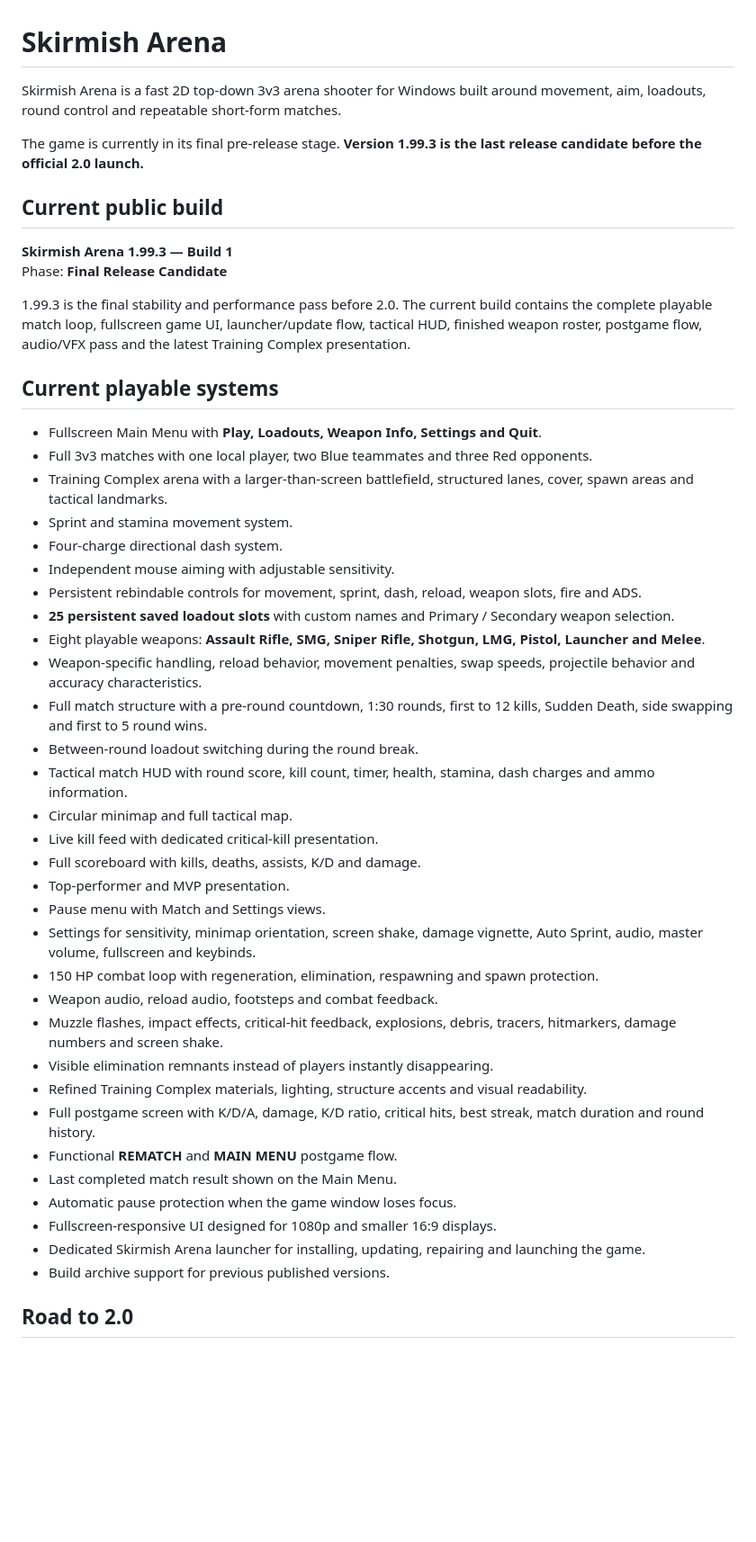
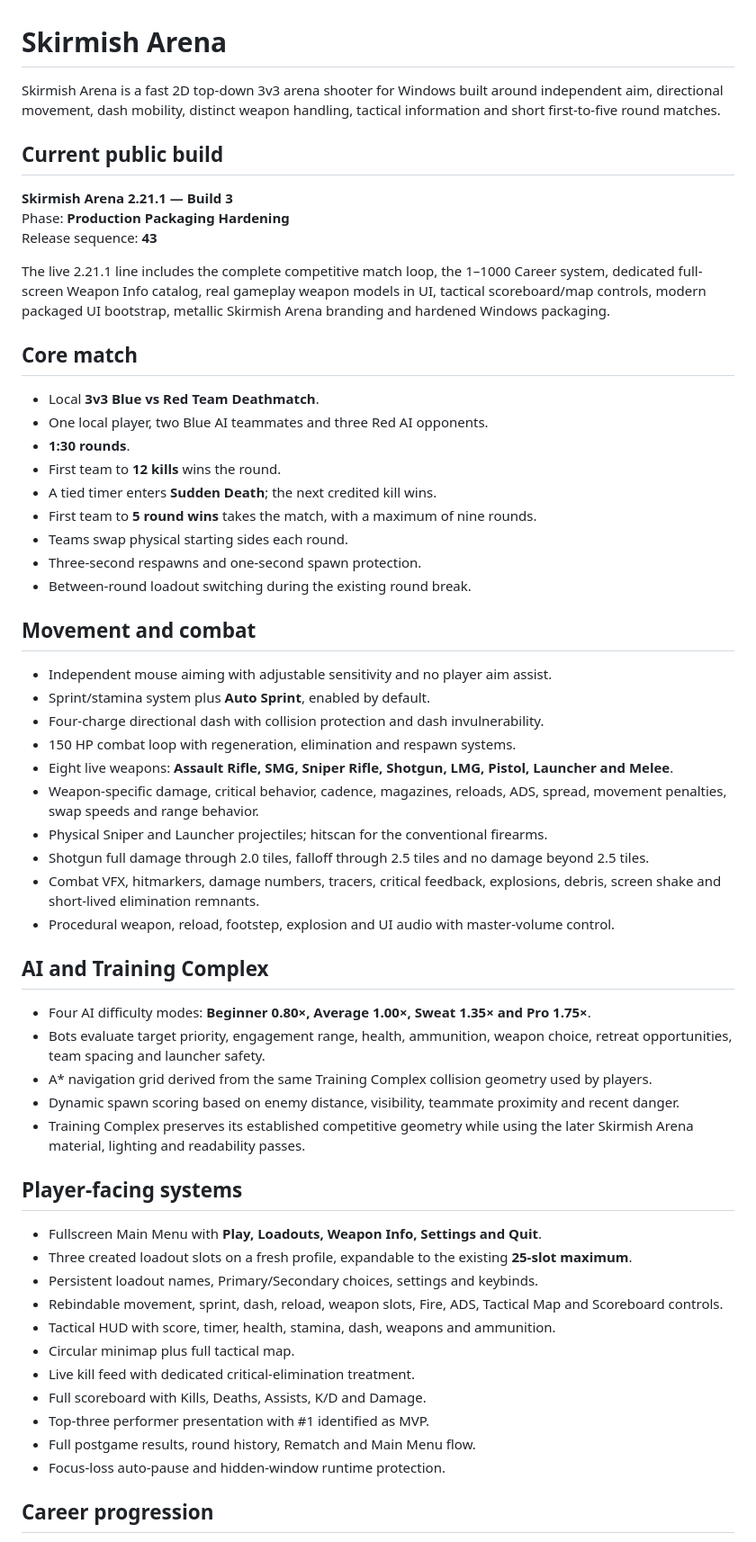
Before and after one commit to nhicksenterprises2025-maker/unblockedtdm, a Markdown page: README.md, the part around one of its changes. Shown at 90% size. Rendered like a GitHub page; blank space fills up the shorter version.

Commit message:
Update README for Skirmish Arena 2.21.1

```diff
--- a/README.md
+++ b/README.md
@@ -1,49 +1,61 @@
 # Skirmish Arena
 
-Skirmish Arena is a fast 2D top-down 3v3 arena shooter for Windows built around movement, aim, loadouts, round control and repeatable short-form matches.
-
-The game is currently in its final pre-release stage. **Version 1.99.3 is the last release candidate before the official 2.0 launch.**
+Skirmish Arena is a fast 2D top-down 3v3 arena shooter for Windows built around independent aim, directional movement, dash mobility, distinct weapon handling, tactical information and short first-to-five round matches.
 
 ## Current public build
 
-**Skirmish Arena 1.99.3 — Build 1**
-Phase: **Final Release Candidate**
+**Skirmish Arena 2.21.1 — Build 3**
+Phase: **Production Packaging Hardening**
+Release sequence: **43**
 
-1.99.3 is the final stability and performance pass before 2.0. The current build contains the complete playable match loop, fullscreen game UI, launcher/update flow, tactical HUD, finished weapon roster, postgame flow, audio/VFX pass and the latest Training Complex presentation.
+The live 2.21.1 line includes the complete competitive match loop, the 1–1000 Career system, dedicated full-screen Weapon Info catalog, real gameplay weapon models in UI, tactical scoreboard/map controls, modern packaged UI bootstrap, metallic Skirmish Arena branding and hardened Windows packaging.
 
-## Current playable systems
+## Core match
+
+- Local **3v3 Blue vs Red Team Deathmatch**.
+- One local player, two Blue AI teammates and three Red AI opponents.
+- **1:30 rounds**.
+- First team to **12 kills** wins the round.
+- A tied timer enters **Sudden Death**; the next credited kill wins.
+- First team to **5 round wins** takes the match, with a maximum of nine rounds.
+- Teams swap physical starting sides each round.
+- Three-second respawns and one-second spawn protection.
+- Between-round loadout switching during the existing round break.
+
+## Movement and combat
+
+- Independent mouse aiming with adjustable sensitivity and no player aim assist.
+- Sprint/stamina system plus **Auto Sprint**, enabled by default.
+- Four-charge directional dash with collision protection and dash invulnerability.
+- 150 HP combat loop with regeneration, elimination and respawn systems.
+- Eight live weapons: **Assault Rifle, SMG, Sniper Rifle, Shotgun, LMG, Pistol, Launcher and Melee**.
+- Weapon-specific damage, critical behavior, cadence, magazines, reloads, ADS, spread, movement penalties, swap speeds and range behavior.
+- Physical Sniper and Launcher projectiles; hitscan for the conventional firearms.
+- Shotgun full damage through 2.0 tiles, falloff through 2.5 tiles and no damage beyond 2.5 tiles.
+- Combat VFX, hitmarkers, damage numbers, tracers, critical feedback, explosions, debris, screen shake and short-lived elimination remnants.
+- Procedural weapon, reload, footstep, explosion and UI audio with master-volume control.
+
+## AI and Training Complex
+
+- Four AI difficulty modes: **Beginner 0.80×, Average 1.00×, Sweat 1.35× and Pro 1.75×**.
+- Bots evaluate target priority, engagement range, health, ammunition, weapon choice, retreat opportunities, team spacing and launcher safety.
+- A* navigation grid derived from the same Training Complex collision geometry used by players.
+- Dynamic spawn scoring based on enemy distance, visibility, teammate proximity and recent danger.
+- Training Complex preserves its established competitive geometry while using the later Skirmish Arena material, lighting and readability passes.
+
+## Player-facing systems
 
 - Fullscreen Main Menu with **Play, Loadouts, Weapon Info, Settings and Quit**.
-- Full 3v3 matches with one local player, two Blue teammates and three Red opponents.
-- Training Complex arena with a larger-than-screen battlefield, structured lanes, cover, spawn areas and tactical landmarks.
-- Sprint and stamina movement system.
-- Four-charge directional dash system.
-- Independent mouse aiming with adjustable sensitivity.
-- Persistent rebindable controls for movement, sprint, dash, reload, weapon slots, fire and ADS.
-- **25 persistent saved loadout slots** with custom names and Primary / Secondary weapon selection.
-- Eight playable weapons: **Assault Rifle, SMG, Sniper Rifle, Shotgun, LMG, Pistol, Launcher and Melee**.
-- Weapon-specific handling, reload behavior, movement penalties, swap speeds, projectile behavior and accuracy characteristics.
-- Full match structure with a pre-round countdown, 1:30 rounds, first to 12 kills, Sudden Death, side swapping and first to 5 round wins.
-- Between-round loadout switching during the round break.
-- Tactical match HUD with round score, kill count, timer, health, stamina, dash charges and ammo information.
-- Circular minimap and full tactical map.
-- Live kill feed with dedicated critical-kill presentation.
-- Full scoreboard with kills, deaths, assists, K/D and damage.
-- Top-performer and MVP presentation.
-- Pause menu with Match and Settings views.
-- Settings for sensitivity, minimap orientation, screen shake, damage vignette, Auto Sprint, audio, master volume, fullscreen and keybinds.
-- 150 HP combat loop with regeneration, elimination, respawning and spawn protection.
-- Weapon audio, reload audio, footsteps and combat feedback.
-- Muzzle flashes, impact effects, critical-hit feedback, explosions, debris, tracers, hitmarkers, damage numbers and screen shake.
-- Visible elimination remnants instead of players instantly disappearing.
-- Refined Training Complex materials, lighting, structure accents and visual readability.
-- Full postgame screen with K/D/A, damage, K/D ratio, critical hits, best streak, match duration and round history.
-- Functional **REMATCH** and **MAIN MENU** postgame flow.
-- Last completed match result shown on the Main Menu.
-- Automatic pause protection when the game window loses focus.
-- Fullscreen-responsive UI designed for 1080p and smaller 16:9 displays.
-- Dedicated Skirmish Arena launcher for installing, updating, repairing and launching the game.
-- Build archive support for previous published versions.
+- Three created loadout slots on a fresh profile, expandable to the existing **25-slot maximum**.
+- Persistent loadout names, Primary/Secondary choices, settings and keybinds.
+- Rebindable movement, sprint, dash, reload, weapon slots, Fire, ADS, Tactical Map and Scoreboard controls.
+- Tactical HUD with score, timer, health, stamina, dash, weapons and ammunition.
+- Circular minimap plus full tactical map.
+- Live kill feed with dedicated critical-elimination treatment.
+- Full scoreboard with Kills, Deaths, Assists, K/D and Damage.
+- Top-three performer presentation with #1 identified as MVP.
+- Full postgame results, round history, Rematch and Main Menu flow.
+- Focus-loss auto-pause and hidden-window runtime protection.
 
-## Road to 2.0
+## Career progression
 
```
Also changed, not shown: other parts of README.md (+27 -32 lines).
